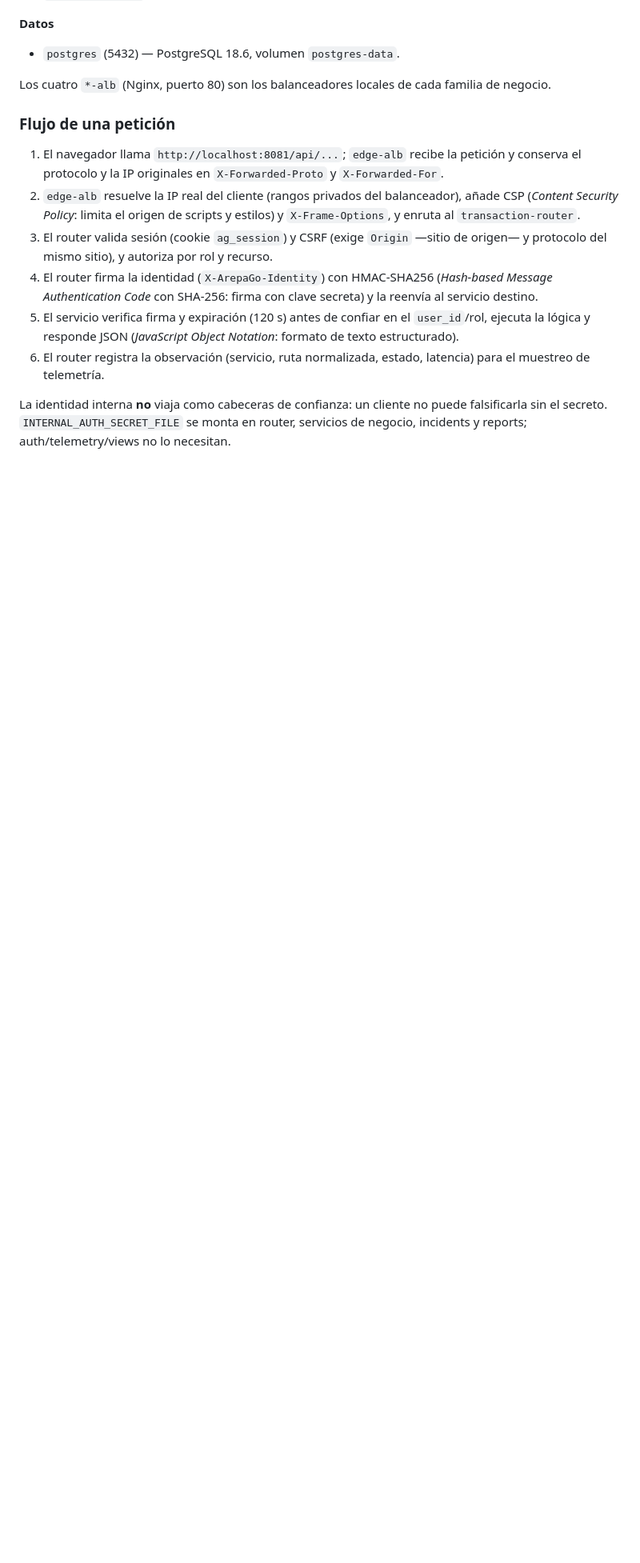
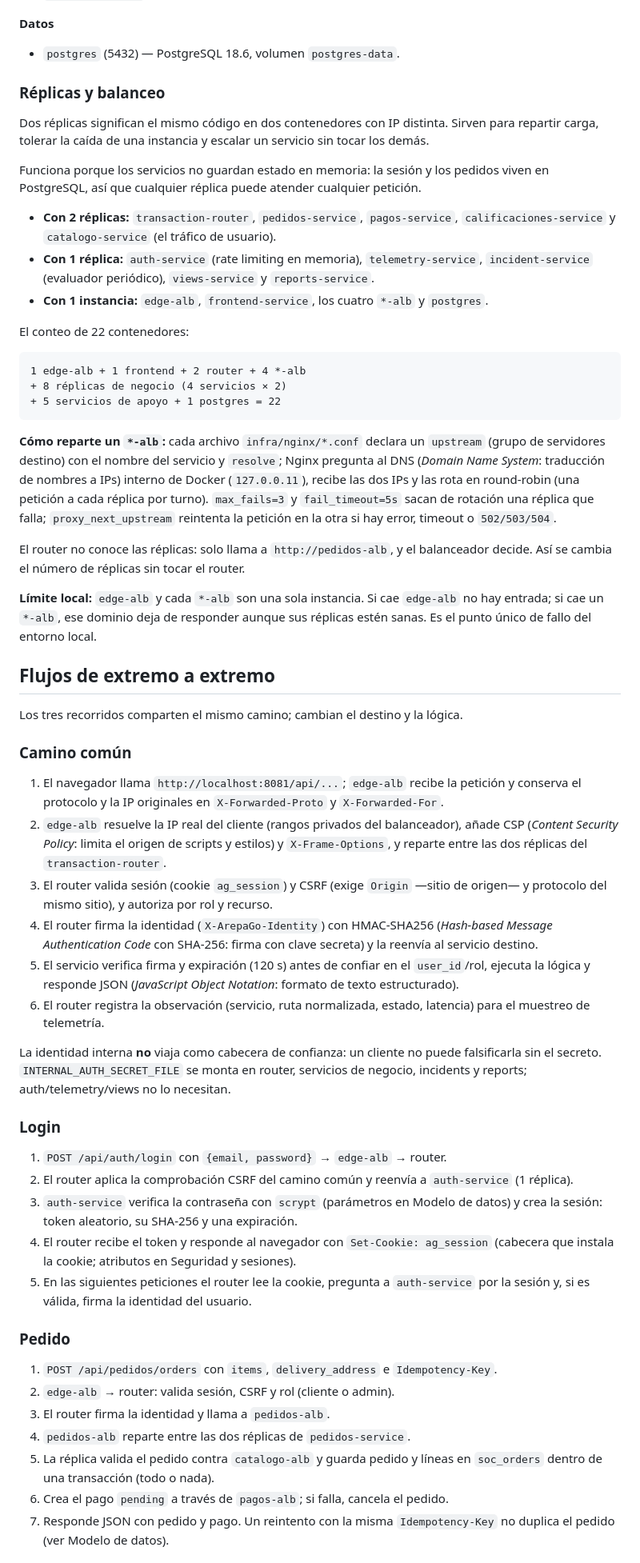
Before and after one commit to AndresEA2605/ArepaGo-SOC, a Markdown page: README.md, the part around one of its changes. Shown at 80% size. GitHub-like rendering; blank space fills up the shorter version.

````diff
--- a/README.md
+++ b/README.md
@@ -62,15 +63,60 @@ Cada `*-alb` es un Nginx que reparte el tráfico entre las dos réplicas de su s
 
 - `postgres` (5432) — PostgreSQL 18.6, volumen `postgres-data`.
 
-Los cuatro `*-alb` (Nginx, puerto 80) son los balanceadores locales de cada familia de negocio.
+### Réplicas y balanceo
 
-### Flujo de una petición
+Dos réplicas significan el mismo código en dos contenedores con IP distinta. Sirven para repartir carga, tolerar la caída de una instancia y escalar un servicio sin tocar los demás.
+
+Funciona porque los servicios no guardan estado en memoria: la sesión y los pedidos viven en PostgreSQL, así que cualquier réplica puede atender cualquier petición.
+
+- **Con 2 réplicas:** `transaction-router`, `pedidos-service`, `pagos-service`, `calificaciones-service` y `catalogo-service` (el tráfico de usuario).
+- **Con 1 réplica:** `auth-service` (rate limiting en memoria), `telemetry-service`, `incident-service` (evaluador periódico), `views-service` y `reports-service`.
+- **Con 1 instancia:** `edge-alb`, `frontend-service`, los cuatro `*-alb` y `postgres`.
+
+El conteo de 22 contenedores:
+
+```text
+1 edge-alb + 1 frontend + 2 router + 4 *-alb
++ 8 réplicas de negocio (4 servicios × 2)
++ 5 servicios de apoyo + 1 postgres = 22
+```
+
+**Cómo reparte un `*-alb`:** cada archivo `infra/nginx/*.conf` declara un `upstream` (grupo de servidores destino) con el nombre del servicio y `resolve`; Nginx pregunta al DNS (*Domain Name System*: traducción de nombres a IPs) interno de Docker (`127.0.0.11`), recibe las dos IPs y las rota en round-robin (una petición a cada réplica por turno). `max_fails=3` y `fail_timeout=5s` sacan de rotación una réplica que falla; `proxy_next_upstream` reintenta la petición en la otra si hay error, timeout o `502/503/504`.
+
+El router no conoce las réplicas: solo llama a `http://pedidos-alb`, y el balanceador decide. Así se cambia el número de réplicas sin tocar el router.
+
+**Límite local:** `edge-alb` y cada `*-alb` son una sola instancia. Si cae `edge-alb` no hay entrada; si cae un `*-alb`, ese dominio deja de responder aunque sus réplicas estén sanas. Es el punto único de fallo del entorno local.
+
+## Flujos de extremo a extremo
+
+Los tres recorridos comparten el mismo camino; cambian el destino y la lógica.
+
+### Camino común
 
 1. El navegador llama `http://localhost:8081/api/...`; `edge-alb` recibe la petición y conserva el protocolo y la IP originales en `X-Forwarded-Proto` y `X-Forwarded-For`.
-2. `edge-alb` resuelve la IP real del cliente (rangos privados del balanceador), añade CSP (*Content Security Policy*: limita el origen de scripts y estilos) y `X-Frame-Options`, y enruta al `transaction-router`.
+2. `edge-alb` resuelve la IP real del cliente (rangos privados del balanceador), añade CSP (*Content Security Policy*: limita el origen de scripts y estilos) y `X-Frame-Options`, y reparte entre las dos réplicas del `transaction-router`.
 3. El router valida sesión (cookie `ag_session`) y CSRF (exige `Origin` —sitio de origen— y protocolo del mismo sitio), y autoriza por rol y recurso.
 4. El router firma la identidad (`X-ArepaGo-Identity`) con HMAC-SHA256 (*Hash-based Message Authentication Code* con SHA-256: firma con clave secreta) y la reenvía al servicio destino.
 5. El servicio verifica firma y expiración (120 s) antes de confiar en el `user_id`/rol, ejecuta la lógica y responde JSON (*JavaScript Object Notation*: formato de texto estructurado).
 6. El router registra la observación (servicio, ruta normalizada, estado, latencia) para el muestreo de telemetría.
 
-La identidad interna **no** viaja como cabeceras de confianza: un cliente no puede falsificarla sin el secreto. `INTERNAL_AUTH_SECRET_FILE` se monta en router, servicios de negocio, incidents y reports; auth/telemetry/views no lo necesitan.
+La identidad interna **no** viaja como cabecera de confianza: un cliente no puede falsificarla sin el secreto. `INTERNAL_AUTH_SECRET_FILE` se monta en router, servicios de negocio, incidents y reports; auth/telemetry/views no lo necesitan.
+
+### Login
+
+1. `POST /api/auth/login` con `{email, password}` → `edge-alb` → router.
+2. El router aplica la comprobación CSRF del camino común y reenvía a `auth-service` (1 réplica).
+3. `auth-service` verifica la contraseña con `scrypt` (parámetros en Modelo de datos) y crea la sesión: token aleatorio, su SHA-256 y una expiración.
+4. El router recibe el token y responde al navegador con `Set-Cookie: ag_session` (cabecera que instala la cookie; atributos en Seguridad y sesiones).
+5. En las siguientes peticiones el router lee la cookie, pregunta a `auth-service` por la sesión y, si es válida, firma la identidad del usuario.
+
+### Pedido
+
+1. `POST /api/pedidos/orders` con `items`, `delivery_address` e `Idempotency-Key`.
+2. `edge-alb` → router: valida sesión, CSRF y rol (cliente o admin).
+3. El router firma la identidad y llama a `pedidos-alb`.
+4. `pedidos-alb` reparte entre las dos réplicas de `pedidos-service`.
+5. La réplica valida el pedido contra `catalogo-alb` y guarda pedido y líneas en `soc_orders` dentro de una transacción (todo o nada).
+6. Crea el pago `pending` a través de `pagos-alb`; si falla, cancela el pedido.
+7. Responde JSON con pedido y pago. Un reintento con la misma `Idempotency-Key` no duplica el pedido (ver Modelo de datos).
+
````
Also changed, not shown: other parts of README.md (+21 -8 lines).
